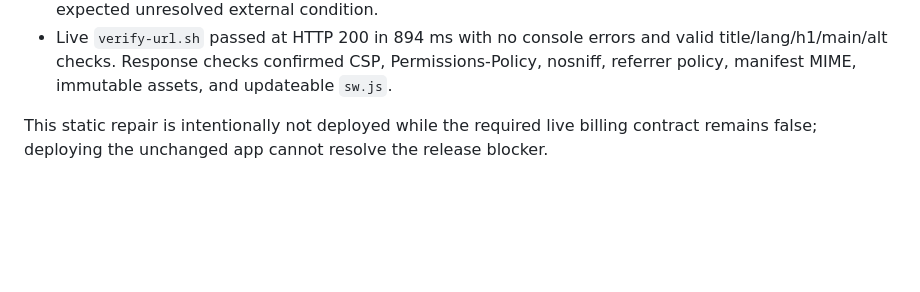
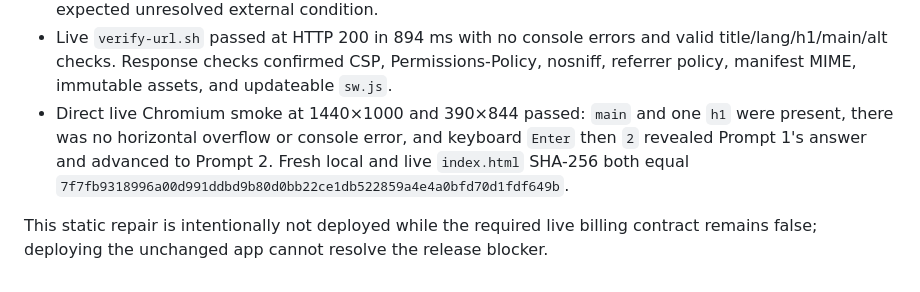
Before and after one commit to B-Divyesh/sf-focus-study-sprint, a Markdown page: .factory/handoff.md, the part around the change. GitHub-like rendering; blank space fills up the shorter version.

Commit message:
docs: record repair verification evidence

```diff
--- a/.factory/handoff.md
+++ b/.factory/handoff.md
@@ -81,6 +81,11 @@ npm run test:live-contract
 - Live `verify-url.sh` passed at HTTP 200 in 894 ms with no console errors and valid
   title/lang/h1/main/alt checks. Response checks confirmed CSP, Permissions-Policy,
   nosniff, referrer policy, manifest MIME, immutable assets, and updateable `sw.js`.
+- Direct live Chromium smoke at 1440×1000 and 390×844 passed: `main` and one `h1`
+  were present, there was no horizontal overflow or console error, and keyboard
+  `Enter` then `2` revealed Prompt 1's answer and advanced to Prompt 2. Fresh local
+  and live `index.html` SHA-256 both equal
+  `7f7fb9318996a00d991ddbd9b80d0bb22ce1db522859a4e4a0bfd70d1fdf649b`.
 
 This static repair is intentionally not deployed while the required live billing
 contract remains false; deploying the unchanged app cannot resolve the release blocker.
```
